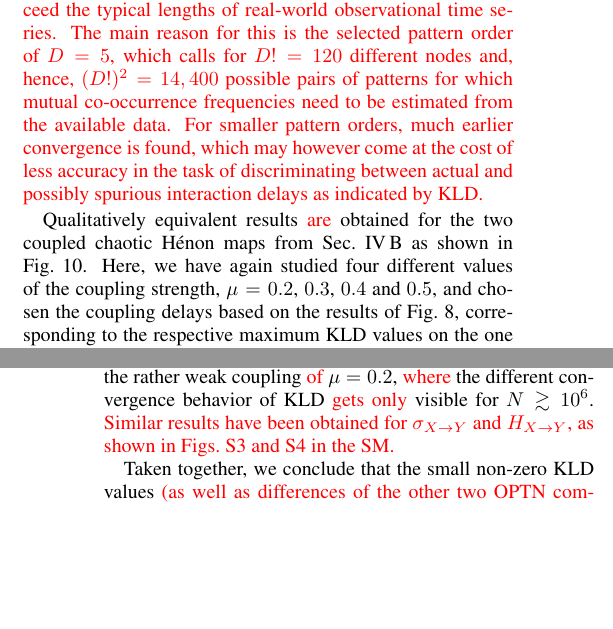
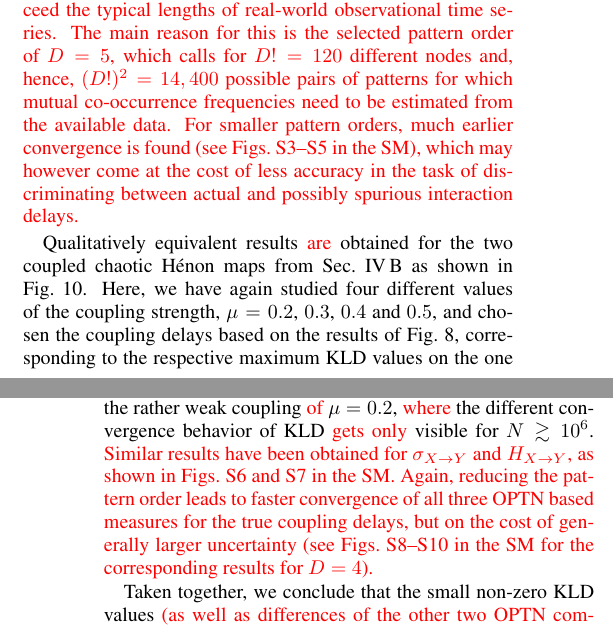
Before and after one commit to yongPIK/Tex_OP_Rev, a LaTeX paper (rev_ruan_GCop.tex): two parts of the columns of pages 9 and 10 of 13, joined at a grey line, cut so that both start at the same text, the shorter picture padded with empty space. Compiled offline with pdfLaTeX.

Commit message:
Updates from Overleaf

```diff
--- a/rev_ruan_GCop.tex
+++ b/rev_ruan_GCop.tex
@@ -268,9 +268,9 @@ For all four previously studied systems, we observe different asymptotic behavio
 \caption{(Color online) Double logarithmic plot \textcolor{red}{(logarithms with respect to base 10)} of the dependence of KLD on the sample size $N$ for the optimal (causal) lags (blue/red) and some non-causal lag (black) for the four cases of coupled linear-stochastic systems: (a) Eq.~\eqref{eq:B} (unidirectional), (b) Eq.~\eqref{eq:C} (unidirectional), (c) Eq.~\eqref{eq:D} (symmetric bidirectional), (d) Eq.~\eqref{eq:E} (asymmetric bidirectional). In (c,d), the values for both causal delays are shown. Errorbars correspond to the standard deviation (linear scale) over 20 independent realizations.  \label{fig:sampleSizeBCDE}}
 \end{figure}
 
-{\color{red}In all cases, our convergence results are reliable if the time series length is larger than $N \gtrsim 10,000$, which may exceed the typical lengths of real-world observational time series. The main reason for this is the selected pattern order of $D=5$, which calls for $D!=120$ different nodes and, hence, $(D!)^2=14,400$ possible pairs of patterns for which mutual co-occurrence frequencies need to be estimated from the available data. For smaller pattern orders, much earlier convergence is found, which may however come at the cost of less accuracy in the task of discriminating between actual and possibly spurious interaction delays as indicated by KLD.}
+{\color{red}In all cases, our convergence results are reliable if the time series length is larger than $N \gtrsim 10,000$, which may exceed the typical lengths of real-world observational time series. The main reason for this is the selected pattern order of $D=5$, which calls for $D!=120$ different nodes and, hence, $(D!)^2=14,400$ possible pairs of patterns for which mutual co-occurrence frequencies need to be estimated from the available data. For smaller pattern orders, much earlier convergence is found (see Figs.~S3--S5 in the SM), which may however come at the cost of less accuracy in the task of discriminating between actual and possibly spurious interaction delays.}
 
-Qualitatively equivalent results \textcolor{red}{are} obtained for the two coupled chaotic H\'enon maps from Sec.~\ref{sec:henon} as shown in Fig.~\ref{fig:sampleSizeHenon}. Here, we have again studied four different values of the coupling strength, $\mu = 0.2$, $0.3$, $0.4$ and $0.5$, and chosen the coupling delays based on the results of Fig.~\ref{fig:stdHeqXY}, corresponding to the respective maximum KLD values on the one hand, and some non-causal delay with low value of KLD on the other hand. {\color{red}As for the previously considered cases of coupled stochastic processes, the convergence results are reliable for time series of length $N \gtrsim 10^4$. A special case arises for} the rather weak coupling \textcolor{red}{of} $\mu = 0.2$, \textcolor{red}{where} the different convergence behavior of KLD \textcolor{red}{gets only} visible for $N \gtrsim 10^6$. {\color{red}Similar results have been obtained for $\sigma_{X\to Y}$ and $H_{X\to Y}$, as shown in Figs.~S3 and S4 in the SM. }
+Qualitatively equivalent results \textcolor{red}{are} obtained for the two coupled chaotic H\'enon maps from Sec.~\ref{sec:henon} as shown in Fig.~\ref{fig:sampleSizeHenon}. Here, we have again studied four different values of the coupling strength, $\mu = 0.2$, $0.3$, $0.4$ and $0.5$, and chosen the coupling delays based on the results of Fig.~\ref{fig:stdHeqXY}, corresponding to the respective maximum KLD values on the one hand, and some non-causal delay with low value of KLD on the other hand. {\color{red}As for the previously considered cases of coupled stochastic processes, the convergence results are reliable for time series of length $N \gtrsim 10^4$. A special case arises for} the rather weak coupling \textcolor{red}{of} $\mu = 0.2$, \textcolor{red}{where} the different convergence behavior of KLD \textcolor{red}{gets only} visible for $N \gtrsim 10^6$. {\color{red}Similar results have been obtained for $\sigma_{X\to Y}$ and $H_{X\to Y}$, as shown in Figs.~S6 and S7 in the SM. Again, reducing the pattern order leads to faster convergence of all three OPTN based measures for the true coupling delays, but on the cost of generally larger uncertainty (see Figs.~S8--S10 in the SM for the corresponding results for $D=4$).}
 \begin{figure}
 	\centering
 	\includegraphics[width=\columnwidth]{kld_lengthHenon.eps}
```
Also changed, not shown: rev_ruan_GCop.tex (2 more changed lines).
